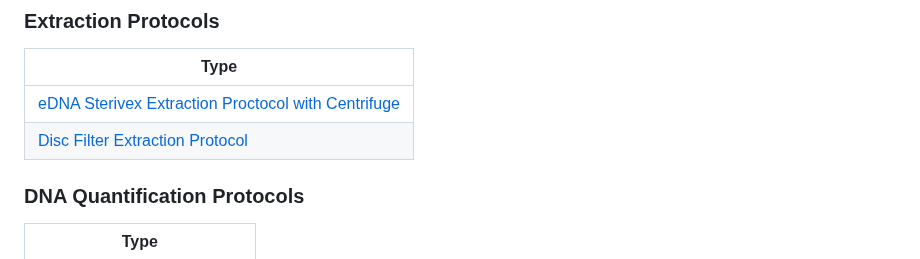
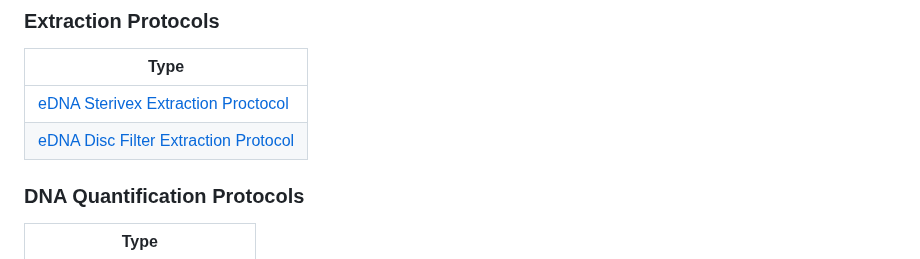
Before and after one commit to NOAA-PMEL/Ocean-Molecular-Ecology, a Markdown page: README.md, the part around the change. GitHub-like rendering.

```diff
--- a/README.md
+++ b/README.md
@@ -24,8 +24,8 @@ Home for NOAA Pacific Marine Environmental Laboratory Ocean Molecular Ecology gr
 ### Extraction Protocols
 |Type|
 |--------|
-|[eDNA Sterivex Extraction Proctocol with Centrifuge](https://github.com/marinednadude/NOAA-PMEL-OME_Extraction_Protocol_Sterivex_Centrifuge/blob/main/NOAA-PMEL-OME_eDNA_Sterivex_Extraction_Proctocol_Centrifuge.md)|
-|[Disc Filter Extraction Protocol](https://github.com/HanWeinrich/NOAA-PMEL-OME_eDNA_DiscFilters_Extraction_Protocol_Centrifuge_BeBOP/blob/main/NOAA-PMEL-OME_eDNA_DiscFilters_Extraction_Protocol_Centrifuge.md)|
+|[eDNA Sterivex Extraction Proctocol](https://github.com/marinednadude/NOAA-PMEL-OME_Extraction_Protocol_Sterivex_Centrifuge/blob/main/NOAA-PMEL-OME_eDNA_Sterivex_Extraction_Proctocol_Centrifuge.md)|
+|[eDNA Disc Filter Extraction Protocol](https://github.com/HanWeinrich/NOAA-PMEL-OME_eDNA_DiscFilters_Extraction_Protocol_Centrifuge_BeBOP/blob/main/NOAA-PMEL-OME_eDNA_DiscFilters_Extraction_Protocol_Centrifuge.md)|
 
 ### DNA Quantification Protocols
 |Type|
```
